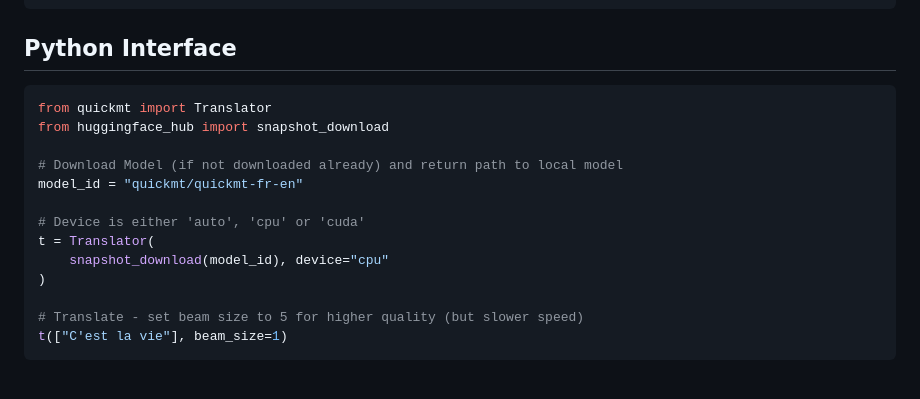
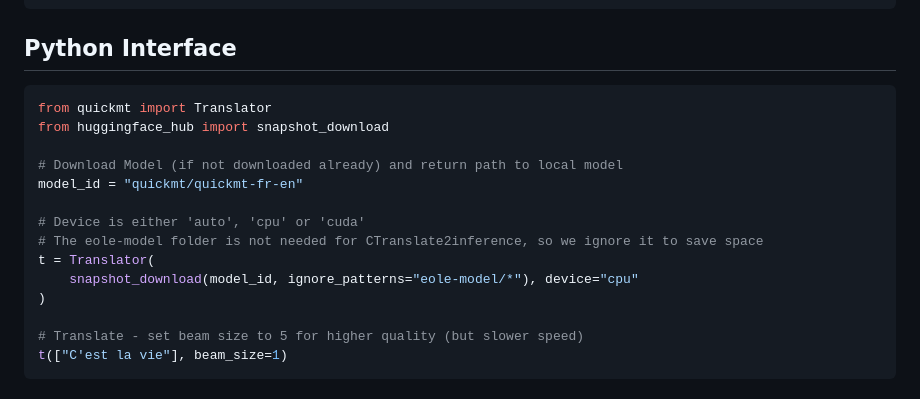
Before and after one commit to quickmt/quickmt, a Markdown page: README.md, the part around the change. GitHub-like rendering.

Commit message:
Update python interface instructions - no need to download eole models

````diff
--- a/README.md
+++ b/README.md
@@ -92,7 +92,6 @@ Returns:
 
 ## Python Interface
 
-
 ```python
 from quickmt import Translator
 from huggingface_hub import snapshot_download
@@ -101,8 +100,9 @@ from huggingface_hub import snapshot_download
 model_id = "quickmt/quickmt-fr-en"
 
 # Device is either 'auto', 'cpu' or 'cuda'
+# The eole-model folder is not needed for CTranslate2inference, so we ignore it to save space
 t = Translator(
-    snapshot_download(model_id), device="cpu"
+    snapshot_download(model_id, ignore_patterns="eole-model/*"), device="cpu"
 )
 
 # Translate - set beam size to 5 for higher quality (but slower speed)
````
